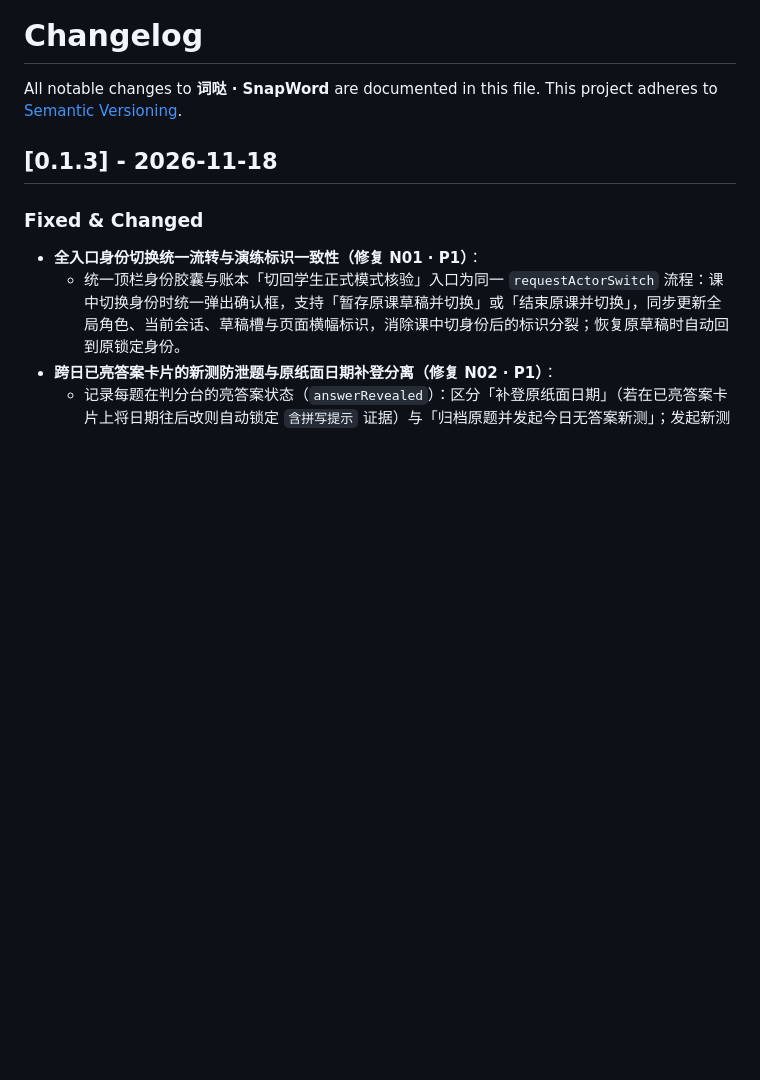
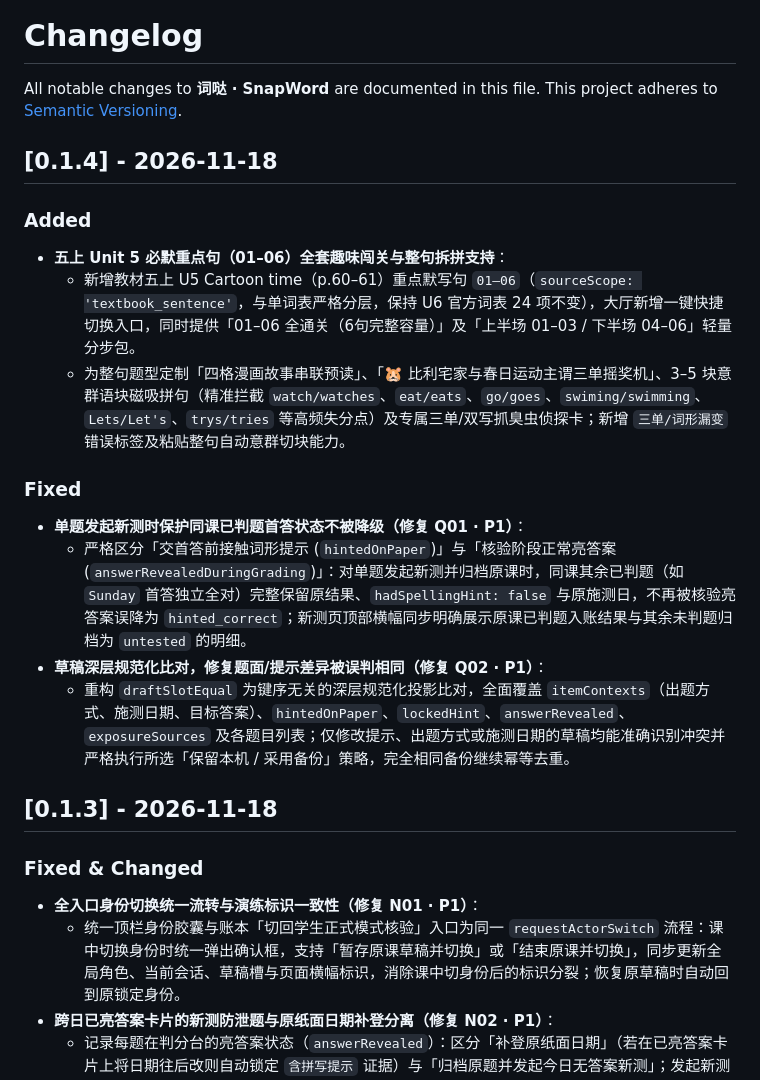
Before and after one commit to dingzhw/snapword, a Markdown page: CHANGELOG.md, the part around the change. GitHub-like rendering; blank space fills up the shorter version.

Commit message:
feat(v0.1.4): close Q01-Q02 review findings and add U5 key dictation sentences 01-06 with sense-group blocks

```diff
--- a/CHANGELOG.md
+++ b/CHANGELOG.md
@@ -2,6 +2,19 @@
 
 All notable changes to **词哒 · SnapWord** are documented in this file.
 This project adheres to [Semantic Versioning](https://semver.org/lang/zh-CN/).
+
+## [0.1.4] - 2026-11-18
+
+### Added
+- **五上 Unit 5 必默重点句（01–06）全套趣味闯关与整句拆拼支持**：
+  - 新增教材五上 U5 Cartoon time（p.60–61）重点默写句 `01–06`（`sourceScope: 'textbook_sentence'`，与单词表严格分层，保持 U6 官方词表 24 项不变），大厅新增一键快捷切换入口，同时提供「01–06 全通关（6句完整容量）」及「上半场 01–03 / 下半场 04–06」轻量分步包。
+  - 为整句题型定制「四格漫画故事串联预读」、「🐹 比利宅家与春日运动主谓三单摇奖机」、3–5 块意群语块磁吸拼句（精准拦截 `watch/watches`、`eat/eats`、`go/goes`、`swiming/swimming`、`Lets/Let's`、`trys/tries` 等高频失分点）及专属三单/双写抓臭虫侦探卡；新增 `三单/词形漏变` 错误标签及粘贴整句自动意群切块能力。
+
+### Fixed
+- **单题发起新测时保护同课已判题首答状态不被降级（修复 Q01 · P1）**：
+  - 严格区分「交首答前接触词形提示 (`hintedOnPaper`)」与「核验阶段正常亮答案 (`answerRevealedDuringGrading`)」：对单题发起新测并归档原课时，同课其余已判题（如 `Sunday` 首答独立全对）完整保留原结果、`hadSpellingHint: false` 与原施测日，不再被核验亮答案误降为 `hinted_correct`；新测页顶部横幅同步明确展示原课已判题入账结果与其余未判题归档为 `untested` 的明细。
+- **草稿深层规范化比对，修复题面/提示差异被误判相同（修复 Q02 · P1）**：
+  - 重构 `draftSlotEqual` 为键序无关的深层规范化投影比对，全面覆盖 `itemContexts`（出题方式、施测日期、目标答案）、`hintedOnPaper`、`lockedHint`、`answerRevealed`、`exposureSources` 及各题目列表；仅修改提示、出题方式或施测日期的草稿均能准确识别冲突并严格执行所选「保留本机 / 采用备份」策略，完全相同备份继续幂等去重。
 
 ## [0.1.3] - 2026-11-18
 
```
Also changed, not shown: README.md (+2 -2 lines), docs/media/bug-hunter.png, docs/media/home-lobby.png, docs/media/red-pen-blind-check.png, docs/media/slot-blackboard.png, docs/media/snap-magnet-blocks.png, 6 other files.
